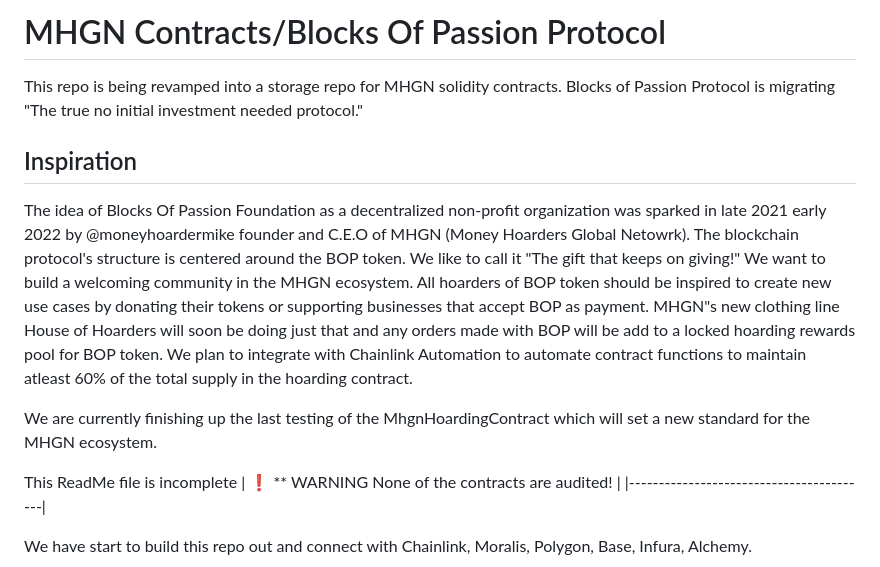
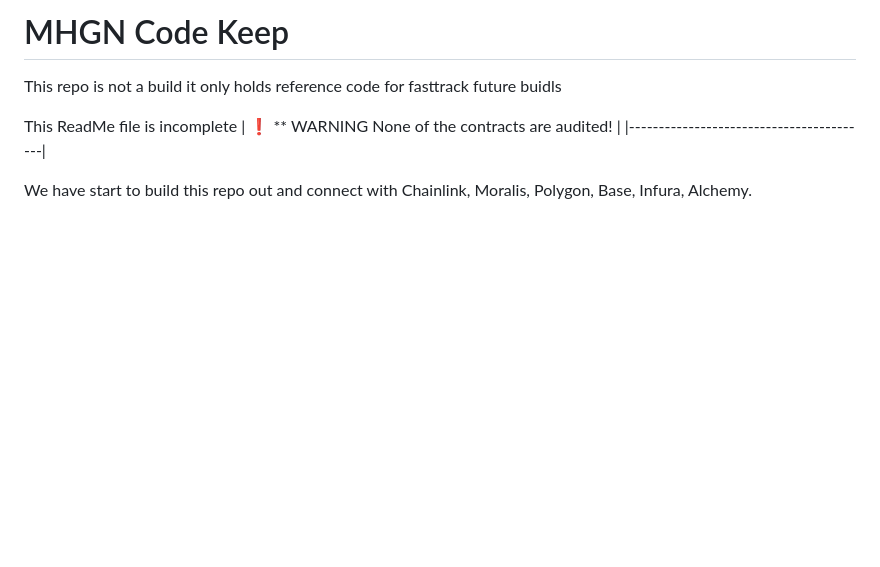
Before and after one commit to moneyhoardersglobalnetwork/mhgn-code-keep, a Markdown page: README.md, the part around the change. GitHub-like rendering; blank space fills up the shorter version.

Commit message:
Update README.md
Remove some lines. Fully changing this repo to just a code and .jpg, .svg, .png code keep

```diff
--- a/README.md
+++ b/README.md
@@ -1,12 +1,5 @@
-# MHGN Contracts/Blocks Of Passion Protocol
-
-This repo is being revamped into a storage repo for MHGN solidity contracts.
-Blocks of Passion Protocol is migrating
-"The true no initial investment needed protocol."
-## Inspiration
- The idea of Blocks Of Passion Foundation as a decentralized non-profit organization was sparked in late 2021 early 2022 by @moneyhoardermike founder and C.E.O of MHGN (Money Hoarders Global Netowrk).  The blockchain protocol's structure is centered around the BOP token. We like to call it "The gift that keeps on giving!" We want to build a welcoming community in the MHGN ecosystem. All hoarders of BOP token should be inspired to create new use cases by donating their tokens or supporting businesses that accept BOP as payment. MHGN"s new clothing line House of Hoarders will soon be doing just that and any orders made with BOP will be add to a locked hoarding rewards pool for BOP token. We plan to integrate with Chainlink Automation to automate contract functions to maintain atleast 60% of the total supply in the hoarding contract.
-
- We are currently finishing up the last testing of the MhgnHoardingContract which will set a new standard for the MHGN ecosystem.
+# MHGN Code Keep
+This repo is not a build it only holds reference code for fasttrack future buidls
 
 
 This ReadMe file is incomplete
```
